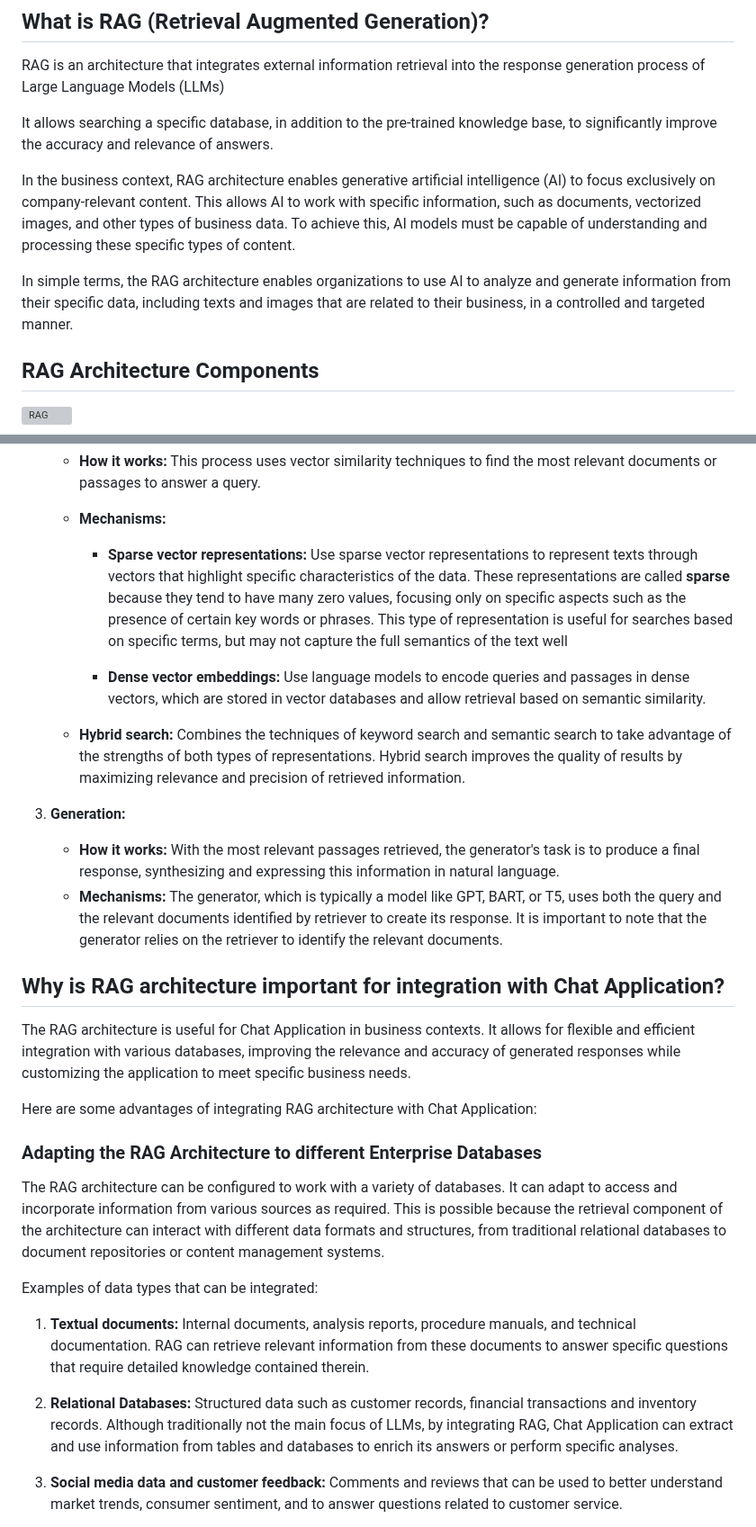
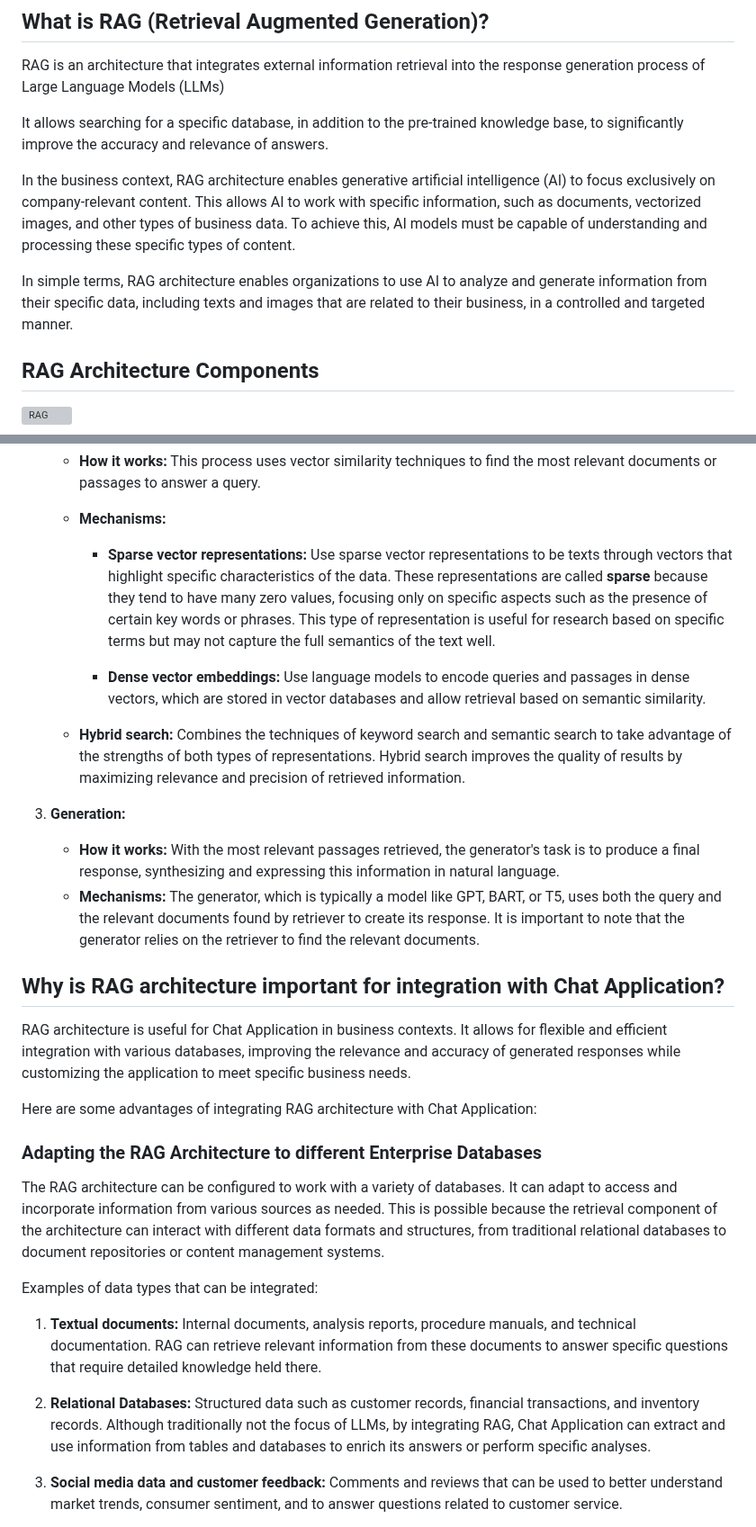
Before and after one commit to Azure-Samples/serverless-chat-langchainjs, a Markdown page: docs/tutorial/03-understanding-rag.md, 2 parts joined by grey strips. Shown at 90% size. GitHub-like rendering; grey boxes are pictures that could not be loaded.

Commit message:
feat: Update tutorial files and fix typos for clarity

```diff
--- a/docs/tutorial/03-understanding-rag.md
+++ b/docs/tutorial/03-understanding-rag.md
@@ -6,11 +6,11 @@ In this section, we'll understand what the RAG (Retrieval Augmented Generation)
 
 RAG is an architecture that integrates external information retrieval into the response generation process of Large Language Models (LLMs)
 
-It allows searching a specific database, in addition to the pre-trained knowledge base, to significantly improve the accuracy and relevance of answers.
+It allows searching for a specific database, in addition to the pre-trained knowledge base, to significantly improve the accuracy and relevance of answers.
 
 In the business context, RAG architecture enables generative artificial intelligence (AI) to focus exclusively on company-relevant content. This allows AI to work with specific information, such as documents, vectorized images, and other types of business data. To achieve this, AI models must be capable of understanding and processing these specific types of content.
 
-In simple terms, the RAG architecture enables organizations to use AI to analyze and generate information from their specific data, including texts and images that are related to their business, in a controlled and targeted manner.
+In simple terms, RAG architecture enables organizations to use AI to analyze and generate information from their specific data, including texts and images that are related to their business, in a controlled and targeted manner.
 
 ## RAG Architecture Components
 
@@ -28,7 +28,7 @@ Implement the standard RAG architecture following this flow. It should include:
    - **How it works:** This process uses vector similarity techniques to find the most relevant documents or passages to answer a query.
    - **Mechanisms:**
 
-     - **Sparse vector representations:** Use sparse vector representations to represent texts through vectors that highlight specific characteristics of the data. These representations are called **sparse** because they tend to have many zero values, focusing only on specific aspects such as the presence of certain key words or phrases. This type of representation is useful for searches based on specific terms, but may not capture the full semantics of the text well
+     - **Sparse vector representations:** Use sparse vector representations to be texts through vectors that highlight specific characteristics of the data. These representations are called **sparse** because they tend to have many zero values, focusing only on specific aspects such as the presence of certain key words or phrases. This type of representation is useful for research based on specific terms but may not capture the full semantics of the text well.
 
      - **Dense vector embeddings:** Use language models to encode queries and passages in dense vectors, which are stored in vector databases and allow retrieval based on semantic similarity.
 
@@ -37,23 +37,23 @@ Implement the standard RAG architecture following this flow. It should include:
 3. **Generation:**
 
    - **How it works:** With the most relevant passages retrieved, the generator's task is to produce a final response, synthesizing and expressing this information in natural language.
-   - **Mechanisms:** The generator, which is typically a model like GPT, BART, or T5, uses both the query and the relevant documents identified by retriever to create its response. It is important to note that the generator relies on the retriever to identify the relevant documents.
+   - **Mechanisms:** The generator, which is typically a model like GPT, BART, or T5, uses both the query and the relevant documents found by retriever to create its response. It is important to note that the generator relies on the retriever to find the relevant documents.
 
 ## Why is RAG architecture important for integration with Chat Application?
 
-The RAG architecture is useful for Chat Application in business contexts. It allows for flexible and efficient integration with various databases, improving the relevance and accuracy of generated responses while customizing the application to meet specific business needs.
+RAG architecture is useful for Chat Application in business contexts. It allows for flexible and efficient integration with various databases, improving the relevance and accuracy of generated responses while customizing the application to meet specific business needs.
 
 Here are some advantages of integrating RAG architecture with Chat Application:
 
 ### Adapting the RAG Architecture to different Enterprise Databases
 
-The RAG architecture can be configured to work with a variety of databases. It can adapt to access and incorporate information from various sources as required. This is possible because the retrieval component of the architecture can interact with different data formats and structures, from traditional relational databases to document repositories or content management systems.
+The RAG architecture can be configured to work with a variety of databases. It can adapt to access and incorporate information from various sources as needed. This is possible because the retrieval component of the architecture can interact with different data formats and structures, from traditional relational databases to document repositories or content management systems.
 
 Examples of data types that can be integrated:
 
-1. **Textual documents:** Internal documents, analysis reports, procedure manuals, and technical documentation. RAG can retrieve relevant information from these documents to answer specific questions that require detailed knowledge contained therein.
+1. **Textual documents:** Internal documents, analysis reports, procedure manuals, and technical documentation. RAG can retrieve relevant information from these documents to answer specific questions that require detailed knowledge held there.
 
-2. **Relational Databases:** Structured data such as customer records, financial transactions and inventory records. Although traditionally not the main focus of LLMs, by integrating RAG, Chat Application can extract and use information from tables and databases to enrich its answers or perform specific analyses.
+2. **Relational Databases:** Structured data such as customer records, financial transactions, and inventory records. Although traditionally not the focus of LLMs, by integrating RAG, Chat Application can extract and use information from tables and databases to enrich its answers or perform specific analyses.
 
 3. **Social media data and customer feedback:** Comments and reviews that can be used to better understand market trends, consumer sentiment, and to answer questions related to customer service.
 
```
Also changed, not shown: other parts of docs/tutorial/03-understanding-rag.md (+2 -2 lines).
